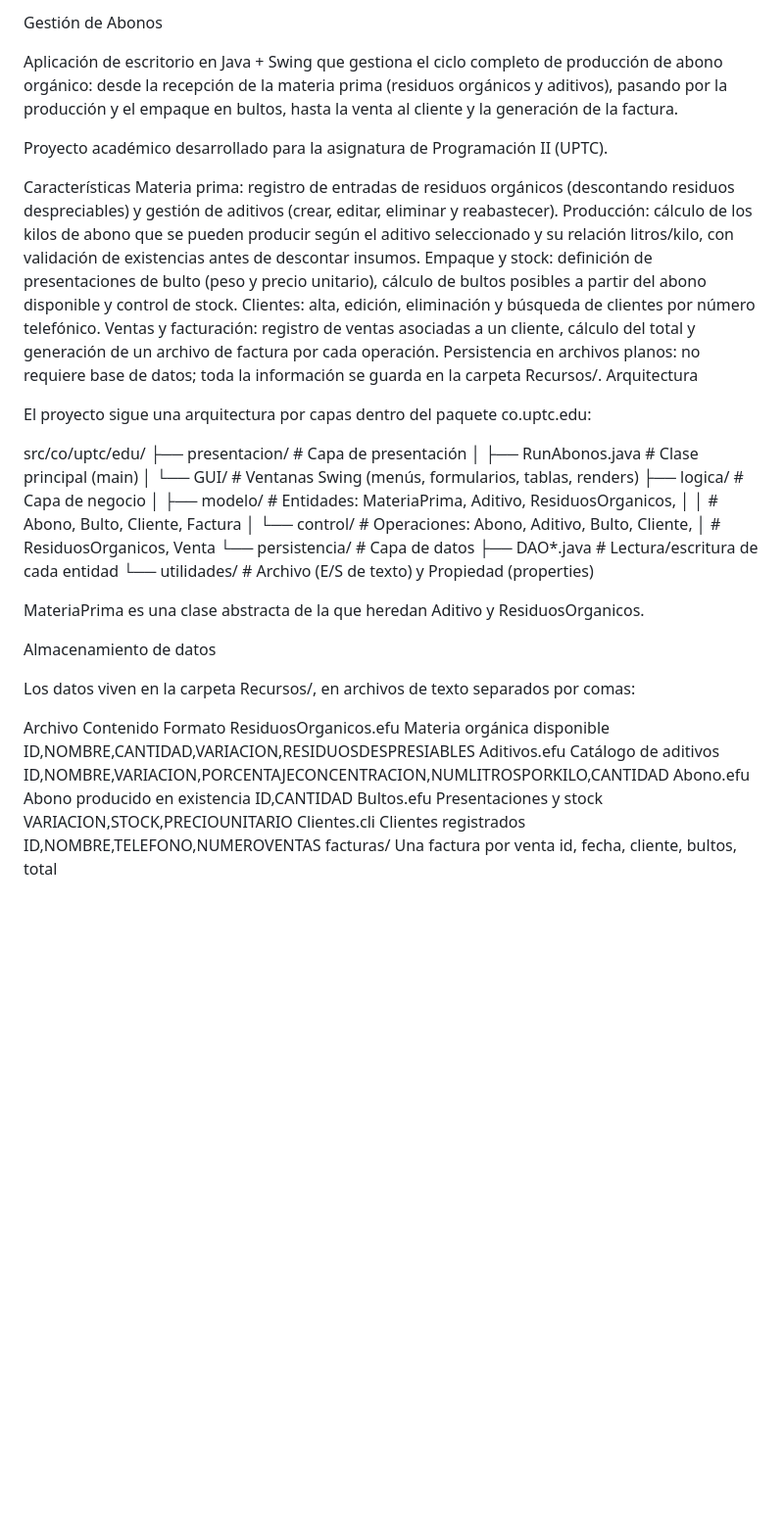
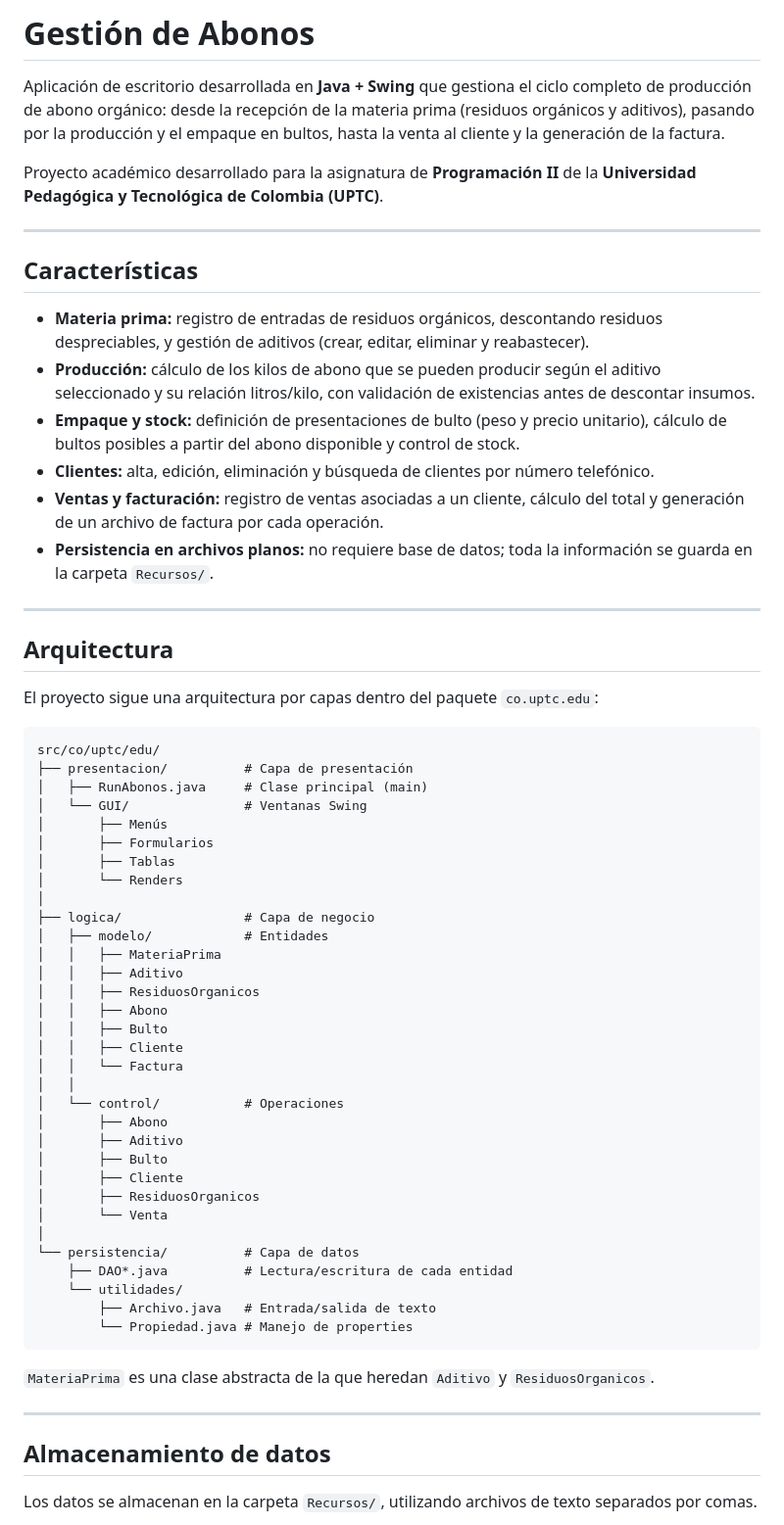
Before and after one commit to DajerlyMoreno/Gestion-abonos, a Markdown page: README.md, the part around one of its changes. Shown at 98% size. Drawn GitHub-style; blank space fills up the shorter version.

Commit message:
Improve README formatting and content clarity
Updated README to enhance formatting and clarity.

````diff
--- a/README.md
+++ b/README.md
@@ -1,44 +1,66 @@
-Gestión de Abonos
+# Gestión de Abonos
 
-Aplicación de escritorio en Java + Swing que gestiona el ciclo completo de producción de abono orgánico: desde la recepción de la materia prima (residuos orgánicos y aditivos), pasando por la producción y el empaque en bultos, hasta la venta al cliente y la generación de la factura.
+Aplicación de escritorio desarrollada en **Java + Swing** que gestiona el ciclo completo de producción de abono orgánico: desde la recepción de la materia prima (residuos orgánicos y aditivos), pasando por la producción y el empaque en bultos, hasta la venta al cliente y la generación de la factura.
 
-Proyecto académico desarrollado para la asignatura de Programación II (UPTC).
+Proyecto académico desarrollado para la asignatura de **Programación II** de la **Universidad Pedagógica y Tecnológica de Colombia (UPTC)**.
 
-Características
-Materia prima: registro de entradas de residuos orgánicos (descontando residuos despreciables) y gestión de aditivos (crear, editar, eliminar y reabastecer).
-Producción: cálculo de los kilos de abono que se pueden producir según el aditivo seleccionado y su relación litros/kilo, con validación de existencias antes de descontar insumos.
-Empaque y stock: definición de presentaciones de bulto (peso y precio unitario), cálculo de bultos posibles a partir del abono disponible y control de stock.
-Clientes: alta, edición, eliminación y búsqueda de clientes por número telefónico.
-Ventas y facturación: registro de ventas asociadas a un cliente, cálculo del total y generación de un archivo de factura por cada operación.
-Persistencia en archivos planos: no requiere base de datos; toda la información se guarda en la carpeta Recursos/.
-Arquitectura
+---
 
-El proyecto sigue una arquitectura por capas dentro del paquete co.uptc.edu:
+## Características
 
+* **Materia prima:** registro de entradas de residuos orgánicos, descontando residuos despreciables, y gestión de aditivos (crear, editar, eliminar y reabastecer).
+* **Producción:** cálculo de los kilos de abono que se pueden producir según el aditivo seleccionado y su relación litros/kilo, con validación de existencias antes de descontar insumos.
+* **Empaque y stock:** definición de presentaciones de bulto (peso y precio unitario), cálculo de bultos posibles a partir del abono disponible y control de stock.
+* **Clientes:** alta, edición, eliminación y búsqueda de clientes por número telefónico.
+* **Ventas y facturación:** registro de ventas asociadas a un cliente, cálculo del total y generación de un archivo de factura por cada operación.
+* **Persistencia en archivos planos:** no requiere base de datos; toda la información se guarda en la carpeta `Recursos/`.
+
+---
+
+## Arquitectura
+
+El proyecto sigue una arquitectura por capas dentro del paquete `co.uptc.edu`:
+
+```text
 src/co/uptc/edu/
 ├── presentacion/          # Capa de presentación
 │   ├── RunAbonos.java     # Clase principal (main)
-│   └── GUI/               # Ventanas Swing (menús, formularios, tablas, renders)
+│   └── GUI/               # Ventanas Swing
+│       ├── Menús
+│       ├── Formularios
+│       ├── Tablas
+│       └── Renders
+│
 ├── logica/                # Capa de negocio
-│   ├── modelo/            # Entidades: MateriaPrima, Aditivo, ResiduosOrganicos,
-│   │                      #            Abono, Bulto, Cliente, Factura
-│   └── control/           # Operaciones: Abono, Aditivo, Bulto, Cliente,
-│                          #              ResiduosOrganicos, Venta
+│   ├── modelo/            # Entidades
+│   │   ├── MateriaPrima
+│   │   ├── Aditivo
+│   │   ├── ResiduosOrganicos
+│   │   ├── Abono
+│   │   ├── Bulto
+│   │   ├── Cliente
+│   │   └── Factura
+│   │
+│   └── control/           # Operaciones
+│       ├── Abono
+│       ├── Aditivo
+│       ├── Bulto
+│       ├── Cliente
+│       ├── ResiduosOrganicos
+│       └── Venta
+│
 └── persistencia/          # Capa de datos
     ├── DAO*.java          # Lectura/escritura de cada entidad
-    └── utilidades/        # Archivo (E/S de texto) y Propiedad (properties)
+    └── utilidades/
+        ├── Archivo.java   # Entrada/salida de texto
+        └── Propiedad.java # Manejo de properties
+```
 
-MateriaPrima es una clase abstracta de la que heredan Aditivo y ResiduosOrganicos.
+`MateriaPrima` es una clase abstracta de la que heredan `Aditivo` y `ResiduosOrganicos`.
 
-Almacenamiento de datos
+---
 
-Los datos viven en la carpeta Recursos/, en archivos de texto separados por comas:
+## Almacenamiento de datos
 
-Archivo	Contenido	Formato
-ResiduosOrganicos.efu	Materia orgánica disponible	ID,NOMBRE,CANTIDAD,VARIACION,RESIDUOSDESPRESIABLES
-Aditivos.efu	Catálogo de aditivos	ID,NOMBRE,VARIACION,PORCENTAJECONCENTRACION,NUMLITROSPORKILO,CANTIDAD
-Abono.efu	Abono producido en existencia	ID,CANTIDAD
-Bultos.efu	Presentaciones y stock	VARIACION,STOCK,PRECIOUNITARIO
-Clientes.cli	Clientes registrados	ID,NOMBRE,TELEFONO,NUMEROVENTAS
-facturas/	Una factura por venta	id, fecha, cliente, bultos, total
+Los datos se almacenan en la carpeta `Recursos/`, utilizando archivos de texto separados por comas.
 
````
Also changed, not shown: other parts of README.md (+139 -43 lines).
